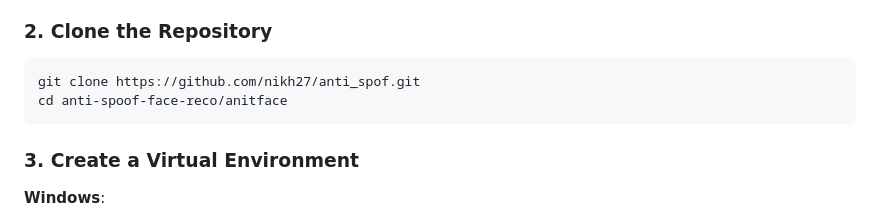
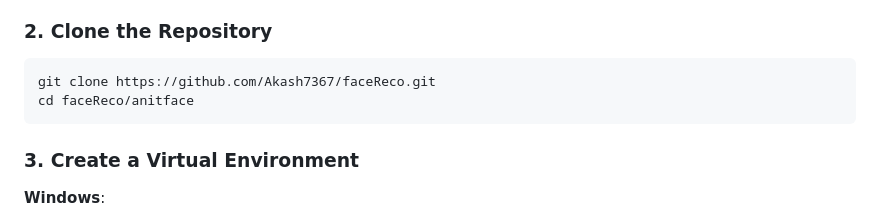
Before and after one commit to Akash7367/faceReco, a Markdown page: anitface/README.md, the part around the change. Rendered like a GitHub page.

Commit message:
docs: Update clone instructions for correct repository

````diff
--- a/anitface/README.md
+++ b/anitface/README.md
@@ -70,8 +70,8 @@ anitface/
 
 ### 2. Clone the Repository
 ```bash
-git clone https://github.com/nikh27/anti_spof.git
-cd anti-spoof-face-reco/anitface
+git clone https://github.com/Akash7367/faceReco.git
+cd faceReco/anitface
 ```
 
 ### 3. Create a Virtual Environment
````
